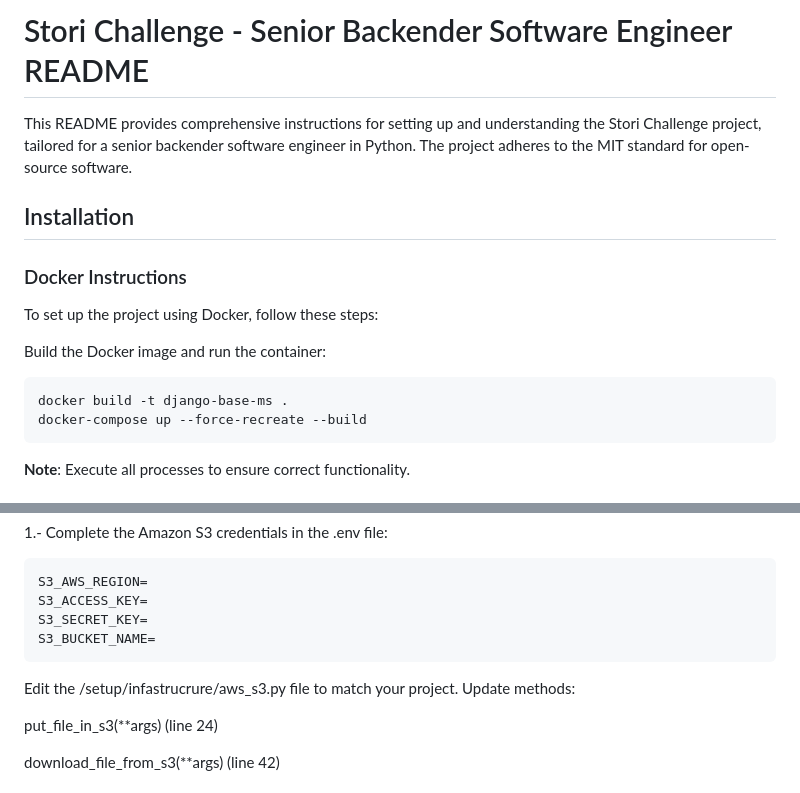
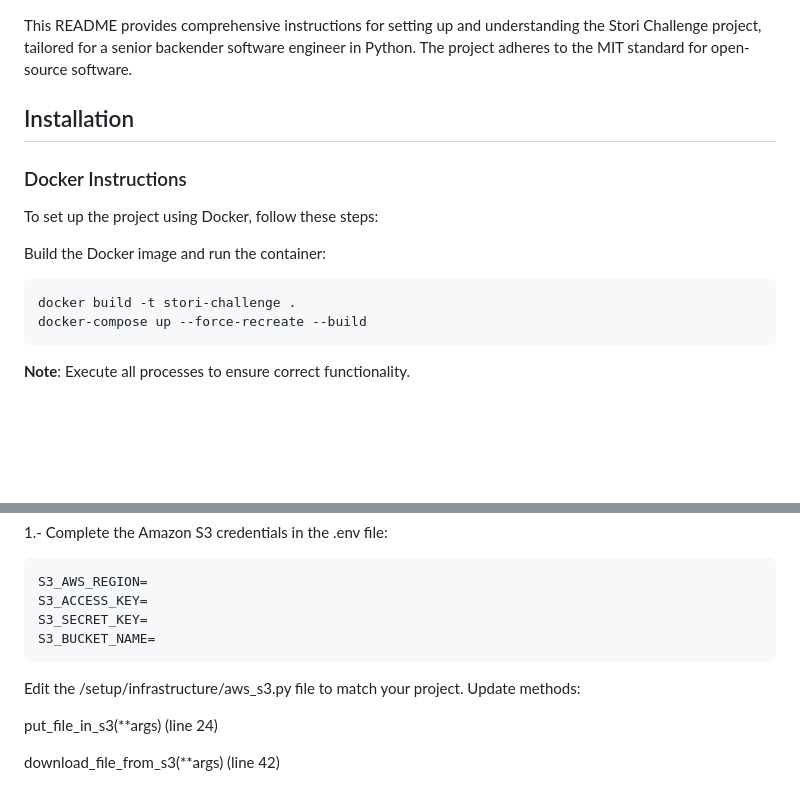
Before and after one commit to Jose-Cabrera-FullStack/stori, a Markdown page: readme.md, 2 parts joined by grey strips. GitHub-like rendering; blank space fills up the shorter version.

````diff
--- a/readme.md
+++ b/readme.md
@@ -1,5 +1,3 @@
-# Stori Challenge - Senior Backender Software Engineer README
-
 This README provides comprehensive instructions for setting up and understanding the Stori Challenge project, tailored for a senior backender software engineer in Python. The project adheres to the MIT standard for open-source software.
 
 ## Installation
@@ -11,7 +9,7 @@ To set up the project using Docker, follow these steps:
 Build the Docker image and run the container:
 
    ```bash
-   docker build -t django-base-ms .
+   docker build -t stori-challenge .
    docker-compose up --force-recreate --build
    ```
 
@@ -68,7 +73,7 @@ S3_SECRET_KEY=
 S3_BUCKET_NAME=
 ```
 
-Edit the /setup/infastrucrure/aws_s3.py file to match your project. Update methods:
+Edit the /setup/infrastructure/aws_s3.py file to match your project. Update methods:
 
 put_file_in_s3(**args) (line 24)
 
````
Also changed, not shown: other parts of readme.md (+7 -0 lines).
